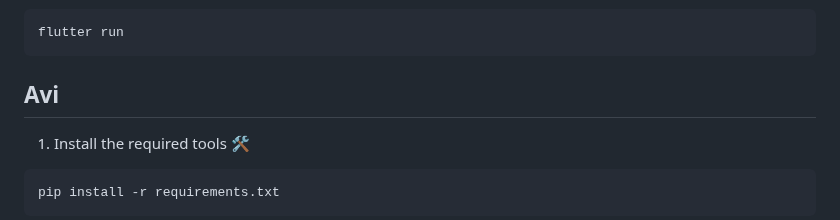
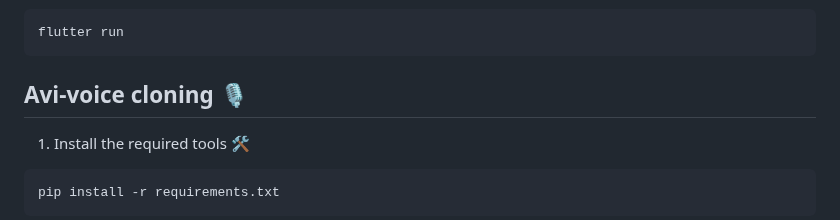
Before and after one commit to Deeks010/Grands-GSC24, a Markdown page: README.md, the part around the change. GitHub-like rendering.

````diff
--- a/README.md
+++ b/README.md
@@ -123,7 +123,7 @@ flutter pub get
 flutter run
 ```
 
-## Avi
+## Avi-voice cloning 🎙️
 1) Install the required tools 🛠️
 ```
 pip install -r requirements.txt
````
